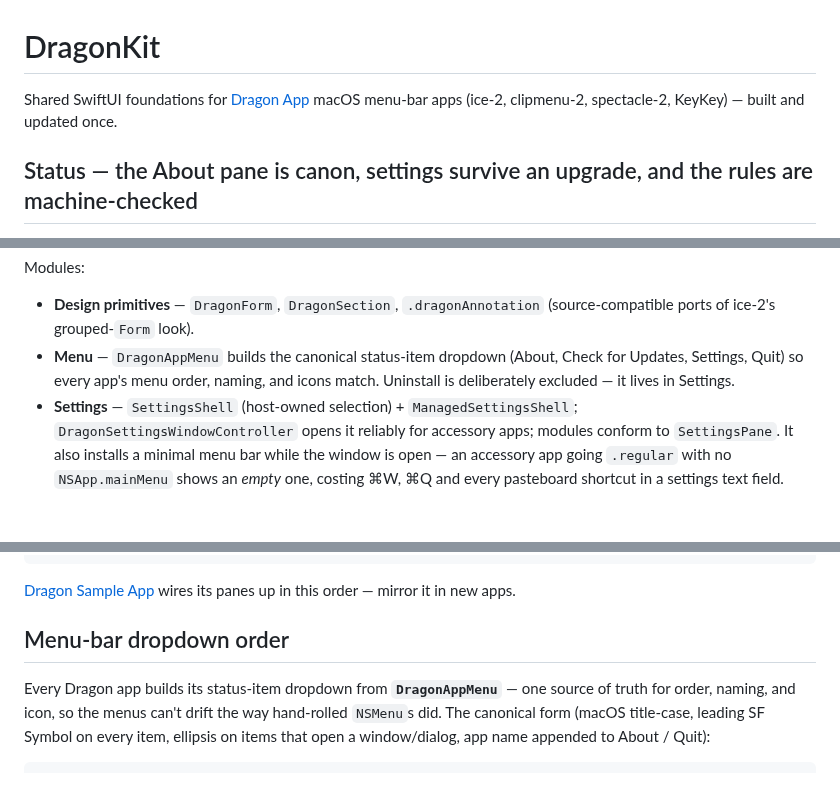
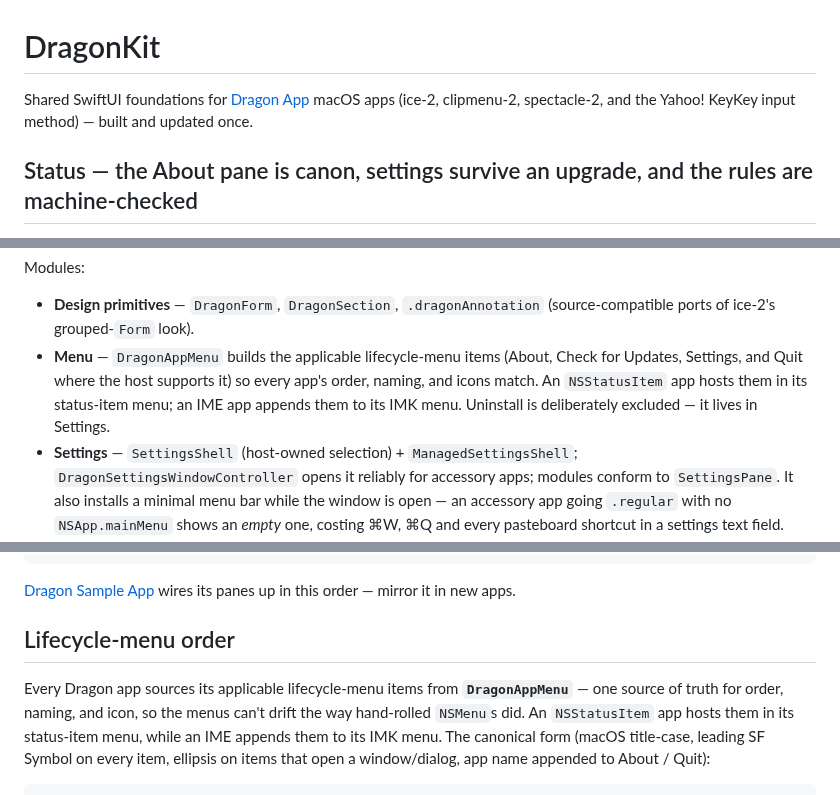
Before and after one commit to teddychan/dragon-kit, a Markdown page: README.md, 3 parts joined by grey strips. GitHub-like rendering; blank space fills up the shorter version.

```diff
--- a/README.md
+++ b/README.md
@@ -1,7 +1,8 @@
 # DragonKit
 
 Shared SwiftUI foundations for [Dragon App](https://www.dragonapp.com) macOS
-menu-bar apps (ice-2, clipmenu-2, spectacle-2, KeyKey) — built and updated once.
+apps (ice-2, clipmenu-2, spectacle-2, and the Yahoo! KeyKey input method) — built and
+updated once.
 
 ## Status — the About pane is canon, settings survive an upgrade, and the rules are machine-checked
 
@@ -19,9 +20,10 @@ Modules:
 
 - **Design primitives** — `DragonForm`, `DragonSection`, `.dragonAnnotation`
   (source-compatible ports of ice-2's grouped-`Form` look).
-- **Menu** — `DragonAppMenu` builds the canonical status-item dropdown (About, Check for
-  Updates, Settings, Quit) so every app's menu order, naming, and icons match. Uninstall is
-  deliberately excluded — it lives in Settings.
+- **Menu** — `DragonAppMenu` builds the applicable lifecycle-menu items (About, Check for
+  Updates, Settings, and Quit where the host supports it) so every app's order, naming, and
+  icons match. An `NSStatusItem` app hosts them in its status-item menu; an IME app appends them
+  to its IMK menu. Uninstall is deliberately excluded — it lives in Settings.
 - **Settings** — `SettingsShell` (host-owned selection) + `ManagedSettingsShell`;
   `DragonSettingsWindowController` opens it reliably for accessory apps; modules
   conform to `SettingsPane`. It also installs a minimal menu bar while the window is open —
@@ -143,10 +145,12 @@ General → (the app's own panes) → Permissions → Backup & Restore → What'
 [Dragon Sample App](https://github.com/teddychan/dragon-sample-app) wires its panes up in this
 order — mirror it in new apps.
 
-## Menu-bar dropdown order
+## Lifecycle-menu order
 
-Every Dragon app builds its status-item dropdown from **`DragonAppMenu`** — one source of
-truth for order, naming, and icon, so the menus can't drift the way hand-rolled `NSMenu`s did.
+Every Dragon app sources its applicable lifecycle-menu items from **`DragonAppMenu`** — one
+source of truth for order, naming, and icon, so the menus can't drift the way hand-rolled
+`NSMenu`s did. An `NSStatusItem` app hosts them in its status-item menu, while an IME appends
+them to its IMK menu.
 The canonical form (macOS title-case, leading SF Symbol on every item, ellipsis on items that
 open a window/dialog, app name appended to About / Quit):
 
```
Also changed, not shown: other parts of README.md (+1 -1 lines), CONFORMANCE.md (+4 -4 lines), docs/ADOPT-DRAGONKIT-PROMPT.md (+97 -42 lines), docs/DOC-RULE-CONFLICT-CHANGELOG.md (added, +109 -0 lines), docs/images/doc-rule-conflicts/about-freeform-vs-canon.png (added), docs/images/doc-rule-conflicts/liquid-glass-vs-dragonkit.png (added), docs/images/doc-rule-conflicts/uninstall-inline-vs-sheet.png (added), docs/images/doc-rule-conflicts/yahoo-keykey-settings.png (added).
